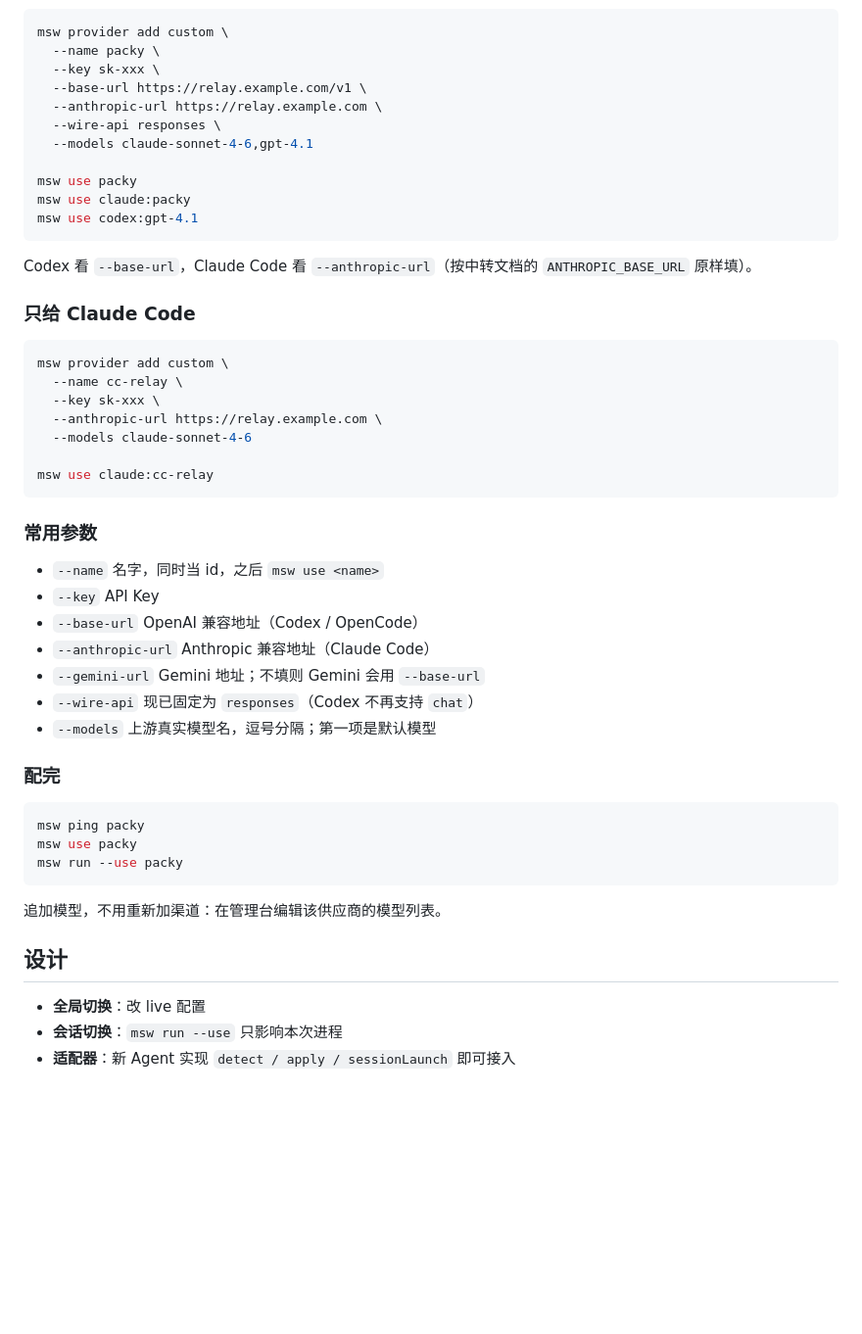
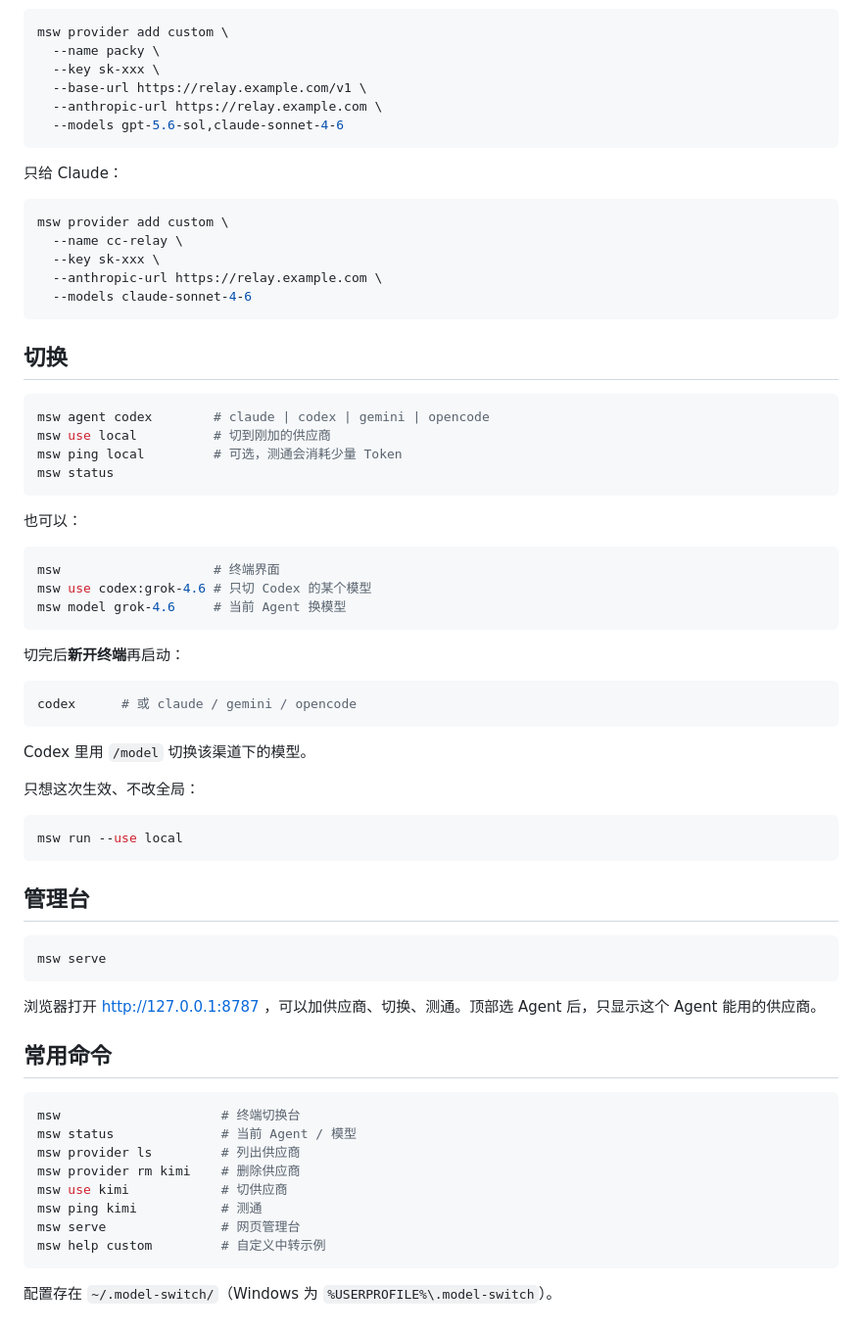
Before and after one commit to zhoushuai2050/model-switch, a Markdown page: README.md, the part around one of its changes. Shown at 98% size. Drawn GitHub-style; blank space fills up the shorter version.

Commit message:
Rewrite the README around how to install and switch
Drop internals and duplicate command lists so new users only see
install, add a provider, switch, and daily commands.

````diff
--- a/README.md
+++ b/README.md
@@ -162,17 +70,10 @@ msw provider add custom \
   --key sk-xxx \
   --base-url https://relay.example.com/v1 \
   --anthropic-url https://relay.example.com \
-  --wire-api responses \
-  --models claude-sonnet-4-6,gpt-4.1
-
-msw use packy
-msw use claude:packy
-msw use codex:gpt-4.1
+  --models gpt-5.6-sol,claude-sonnet-4-6
 ```
 
-Codex 看 `--base-url`，Claude Code 看 `--anthropic-url`（按中转文档的 `ANTHROPIC_BASE_URL` 原样填）。
-
-### 只给 Claude Code
+只给 Claude：
 
 ```bash
 msw provider add custom \
@@ -180,32 +81,58 @@ msw provider add custom \
   --key sk-xxx \
   --anthropic-url https://relay.example.com \
   --models claude-sonnet-4-6
-
-msw use claude:cc-relay
 ```
 
-### 常用参数
-
-- `--name` 名字，同时当 id，之后 `msw use <name>`
-- `--key` API Key
-- `--base-url` OpenAI 兼容地址（Codex / OpenCode）
-- `--anthropic-url` Anthropic 兼容地址（Claude Code）
-- `--gemini-url` Gemini 地址；不填则 Gemini 会用 `--base-url`
-- `--wire-api` 现已固定为 `responses`（Codex 不再支持 `chat`）
-- `--models` 上游真实模型名，逗号分隔；第一项是默认模型
-
-### 配完
+## 切换
 
 ```bash
-msw ping packy
-msw use packy
-msw run --use packy
+msw agent codex        # claude | codex | gemini | opencode
+msw use local          # 切到刚加的供应商
+msw ping local         # 可选，测通会消耗少量 Token
+msw status
 ```
 
-追加模型，不用重新加渠道：在管理台编辑该供应商的模型列表。
+也可以：
 
-## 设计
+```bash
+msw                    # 终端界面
+msw use codex:grok-4.6 # 只切 Codex 的某个模型
+msw model grok-4.6     # 当前 Agent 换模型
+```
 
-- **全局切换**：改 live 配置
-- **会话切换**：`msw run --use` 只影响本次进程
-- **适配器**：新 Agent 实现 `detect / apply / sessionLaunch` 即可接入
+切完后**新开终端**再启动：
+
+```bash
+codex      # 或 claude / gemini / opencode
+```
+
+Codex 里用 `/model` 切换该渠道下的模型。
+
+只想这次生效、不改全局：
+
+```bash
+msw run --use local
+```
+
+## 管理台
+
+```bash
+msw serve
+```
+
+浏览器打开 http://127.0.0.1:8787 ，可以加供应商、切换、测通。顶部选 Agent 后，只显示这个 Agent 能用的供应商。
+
+## 常用命令
+
+```bash
+msw                     # 终端切换台
+msw status              # 当前 Agent / 模型
+msw provider ls         # 列出供应商
+msw provider rm kimi    # 删除供应商
+msw use kimi            # 切供应商
+msw ping kimi           # 测通
+msw serve               # 网页管理台
+msw help custom         # 自定义中转示例
+```
+
+配置存在 `~/.model-switch/`（Windows 为 `%USERPROFILE%\.model-switch`）。
````
Also changed, not shown: other parts of README.md (+21 -113 lines).
